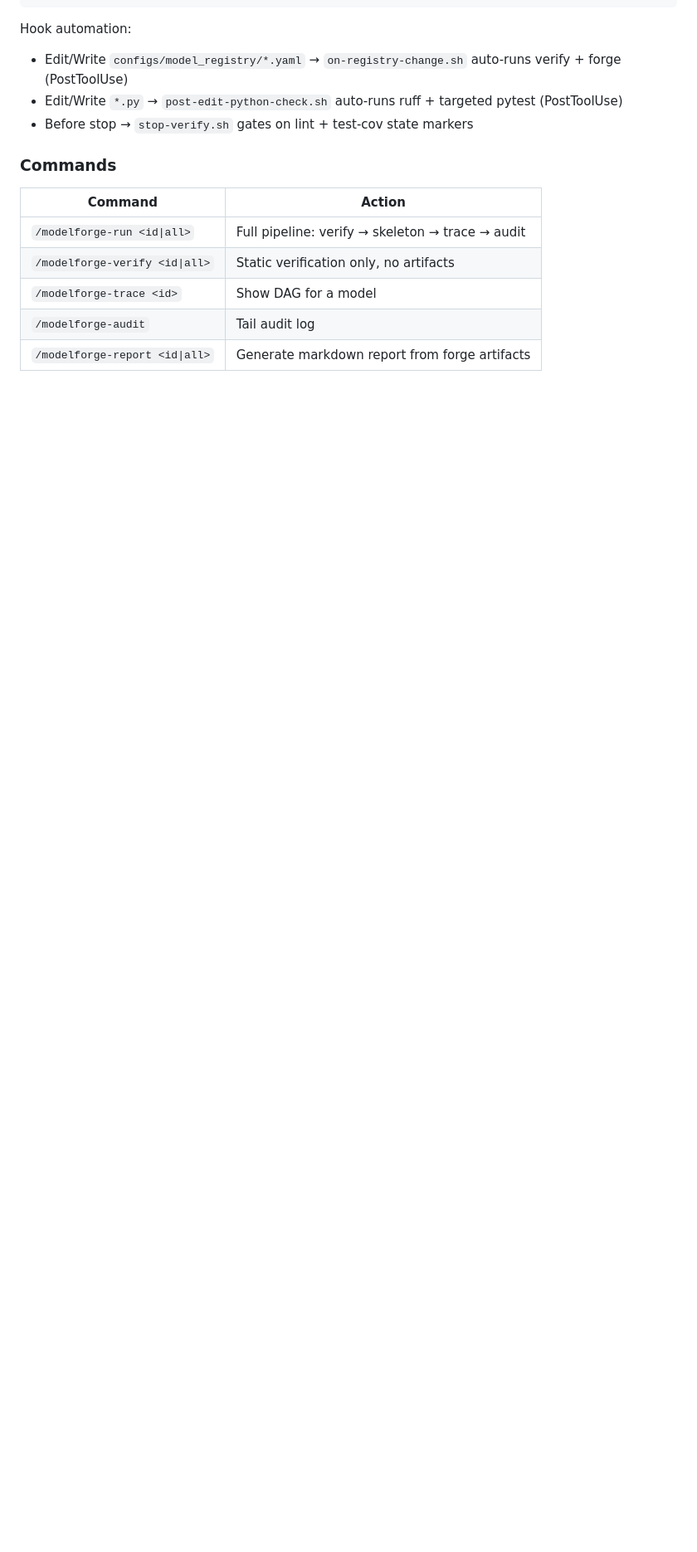
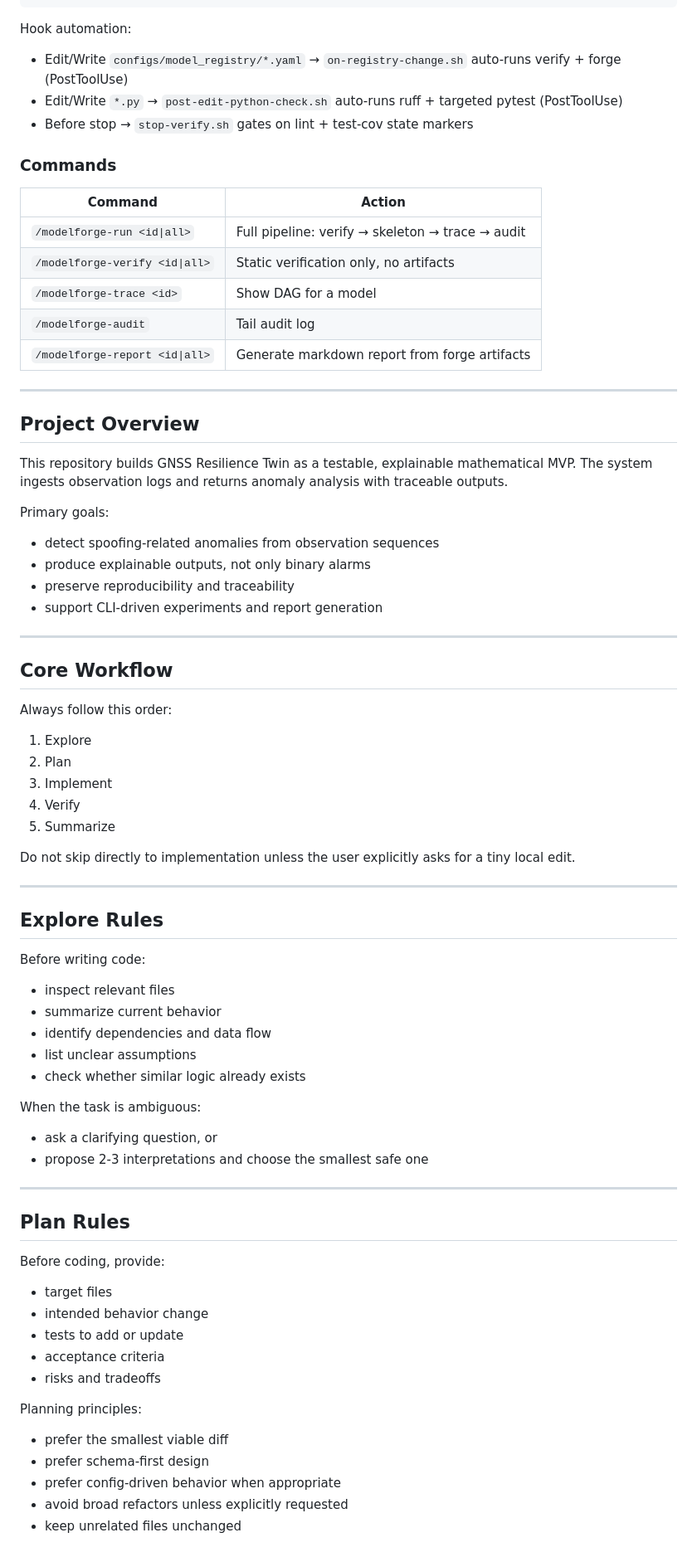
Before and after one commit to chomin0404/iut_market_oracle, a Markdown page: CLAUDE.md, the part around one of its changes. Shown at 83% size. Rendered like a GitHub page; blank space fills up the shorter version.

```diff
--- a/CLAUDE.md
+++ b/CLAUDE.md
@@ -81,3 +81,64 @@ Hook automation:
 | `/modelforge-trace <id>` | Show DAG for a model |
 | `/modelforge-audit` | Tail audit log |
 | `/modelforge-report <id\|all>` | Generate markdown report from forge artifacts |
+
+---
+
+## Project Overview
+
+This repository builds GNSS Resilience Twin as a testable, explainable mathematical MVP.
+The system ingests observation logs and returns anomaly analysis with traceable outputs.
+
+Primary goals:
+- detect spoofing-related anomalies from observation sequences
+- produce explainable outputs, not only binary alarms
+- preserve reproducibility and traceability
+- support CLI-driven experiments and report generation
+
+---
+
+## Core Workflow
+
+Always follow this order:
+
+1. Explore
+2. Plan
+3. Implement
+4. Verify
+5. Summarize
+
+Do not skip directly to implementation unless the user explicitly asks for a tiny local edit.
+
+---
+
+## Explore Rules
+
+Before writing code:
+- inspect relevant files
+- summarize current behavior
+- identify dependencies and data flow
+- list unclear assumptions
+- check whether similar logic already exists
+
+When the task is ambiguous:
+- ask a clarifying question, or
+- propose 2-3 interpretations and choose the smallest safe one
+
+---
+
+## Plan Rules
+
+Before coding, provide:
+- target files
+- intended behavior change
+- tests to add or update
+- acceptance criteria
+- risks and tradeoffs
+
+Planning principles:
+- prefer the smallest viable diff
+- prefer schema-first design
+- prefer config-driven behavior when appropriate
+- avoid broad refactors unless explicitly requested
+- keep unrelated files unchanged
+
```
Also changed, not shown: other parts of CLAUDE.md (+119 -0 lines), notes/problem_formulation_template.md (added, +209 -0 lines).
